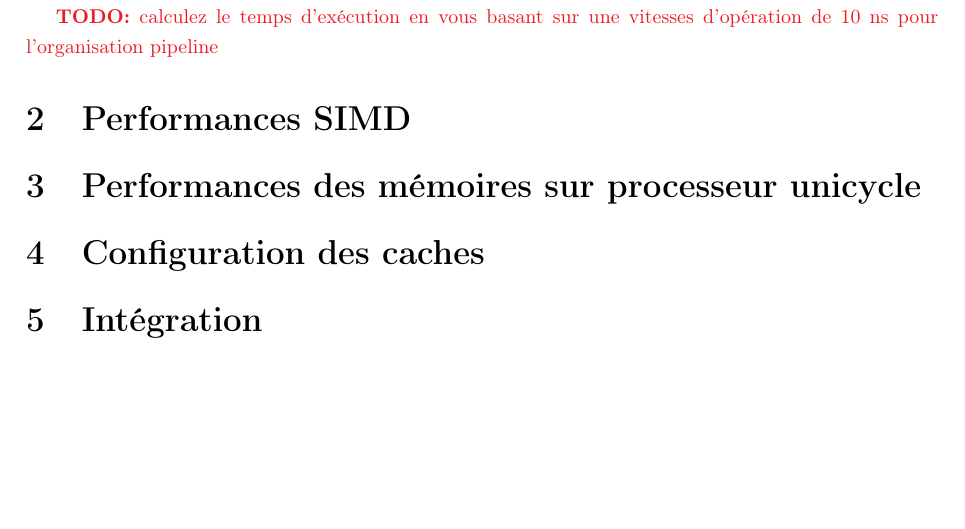
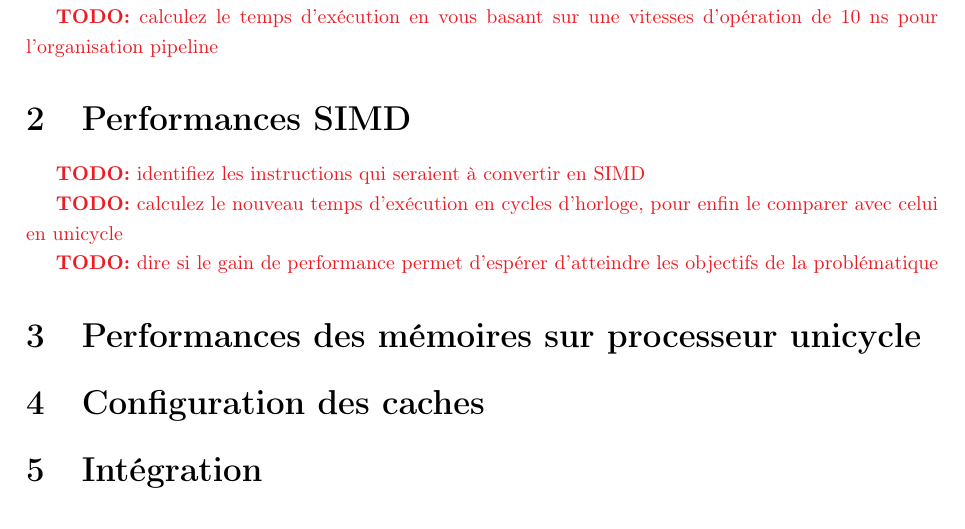
Before and after one commit to ChausseBenjamin/s4-app3, a LaTeX document (rapport/main.tex): part of page 3 of 3, cut so that both start at the same text. Compiled offline with pdfLaTeX.

Commit message:
section 2 skeleton

```diff
--- a/rapport/main.tex
+++ b/rapport/main.tex
@@ -66,6 +66,14 @@ d'opération de 10 ns pour l'organisation pipeline}
 
 \section{Performances SIMD}
 
+\todo{identifiez les instructions qui seraient à convertir en SIMD}
+
+\todo{calculez le nouveau temps d'exécution en cycles d'horloge, pour enfin le
+comparer avec celui en unicycle}
+
+\todo{dire si le gain de performance permet d'espérer d'atteindre les objectifs
+de la problématique}
+
 \section{Performances des mémoires sur processeur unicycle}
 
 \section{Configuration des caches}
```
